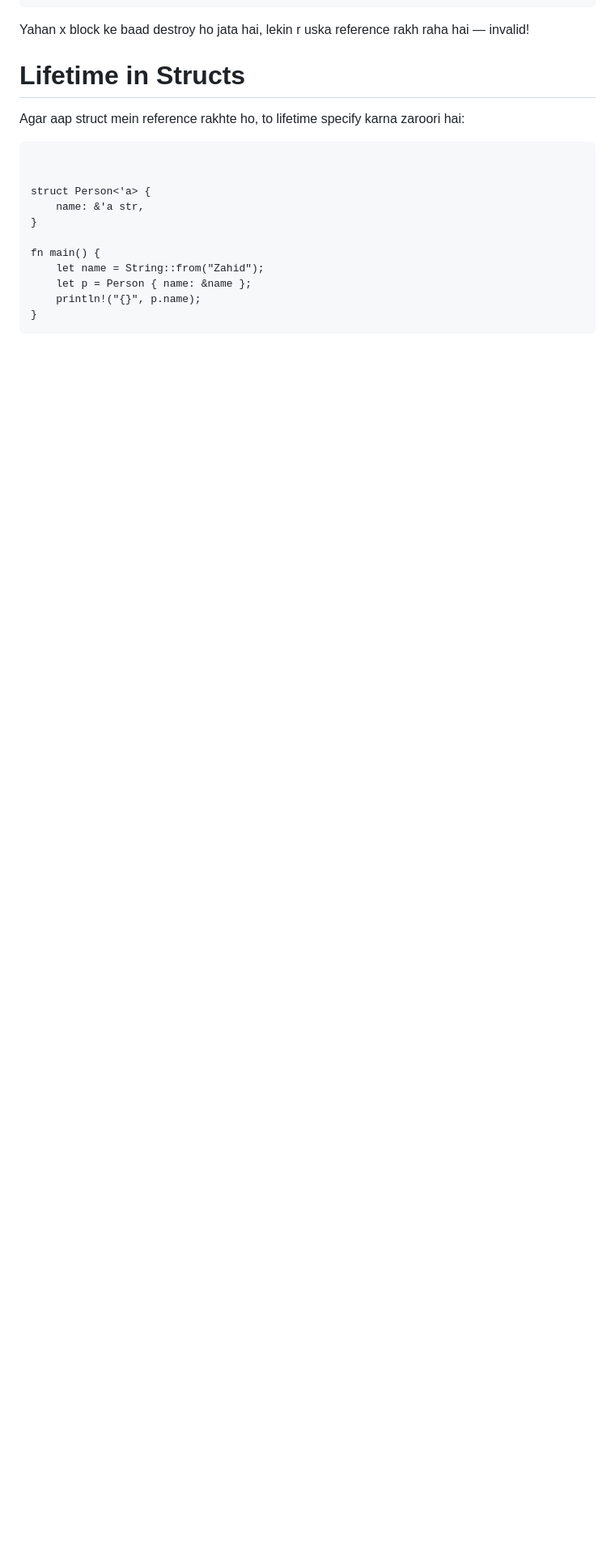
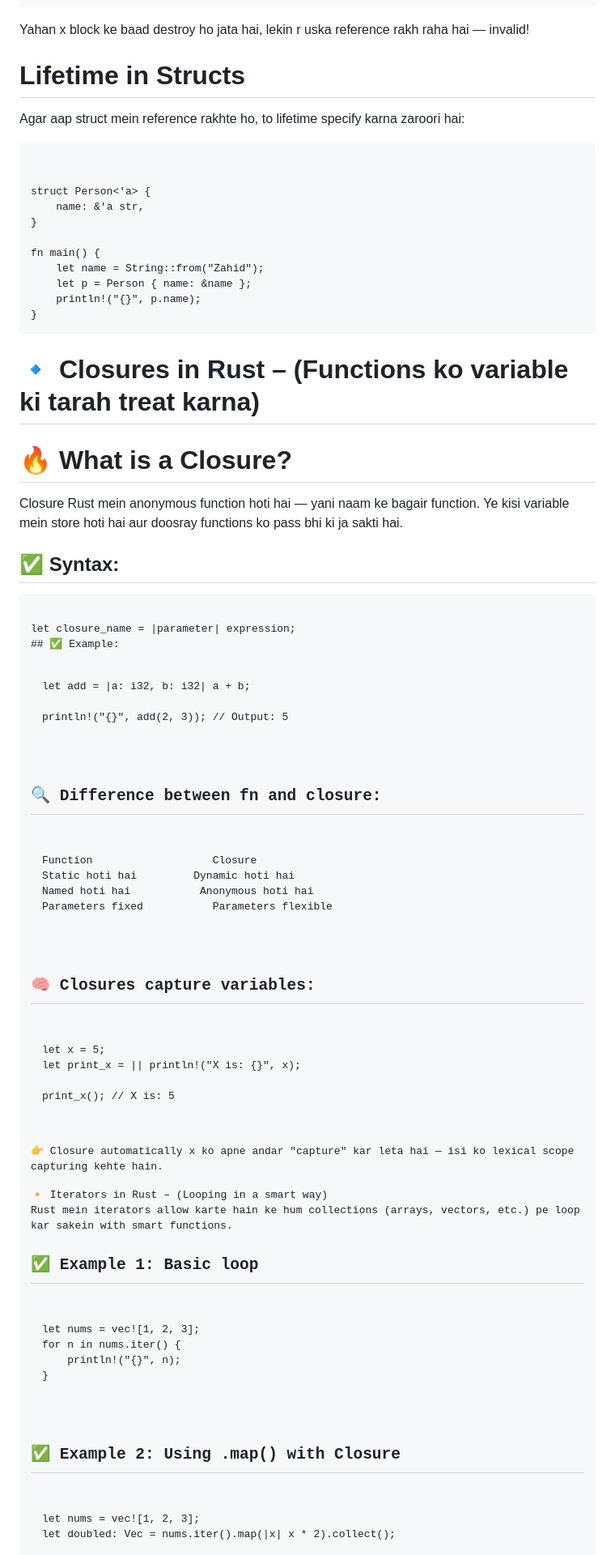
Before and after one commit to Zahid3640/RUST, a Markdown page: Rust_Course/programs/README.md, the part around the change printed below. Shown: that part at 81% size. GitHub-like rendering; blank space fills up the shorter version.

```diff
--- a/Rust_Course/programs/README.md
+++ b/Rust_Course/programs/README.md
@@ -619,7 +619,6 @@ Yahan x block ke baad destroy ho jata hai, lekin r uska reference rakh raha hai
 
 # Lifetime in Structs
 Agar aap struct mein reference rakhte ho, to lifetime specify karna zaroori hai:
-
 <pre><br>
 struct Person<'a> {
     name: &'a str,
@@ -630,3 +629,38 @@ fn main() {
     let p = Person { name: &name };
     println!("{}", p.name);
 }<br></pre>
+# 🔹 Closures in Rust – (Functions ko variable ki tarah treat karna)
+# 🔥 What is a Closure?
+Closure Rust mein anonymous function hoti hai — yani naam ke bagair function. Ye kisi variable mein store hoti hai aur doosray functions ko pass bhi ki ja sakti hai.
+
+## ✅ Syntax:
+<pre><br>let closure_name = |parameter| expression;
+## ✅ Example:
+<pre><br>let add = |a: i32, b: i32| a + b;
+
+println!("{}", add(2, 3)); // Output: 5<br></pre>
+## 🔍 Difference between fn and closure:
+<pre><br>Function                  	Closure
+Static hoti hai        	Dynamic hoti hai
+Named hoti hai	         Anonymous hoti hai
+Parameters fixed	       Parameters flexible<br></pre>
+
+## 🧠 Closures capture variables:
+<pre><br>let x = 5;
+let print_x = || println!("X is: {}", x);
+
+print_x(); // X is: 5<br></pre>
+👉 Closure automatically x ko apne andar "capture" kar leta hai — isi ko lexical scope capturing kehte hain.
+
+🔸 Iterators in Rust – (Looping in a smart way)
+Rust mein iterators allow karte hain ke hum collections (arrays, vectors, etc.) pe loop kar sakein with smart functions.
+
+## ✅ Example 1: Basic loop
+<pre><br>let nums = vec![1, 2, 3];
+for n in nums.iter() {
+    println!("{}", n);
+}<br></pre>
+## ✅ Example 2: Using .map() with Closure
+<pre><br>let nums = vec![1, 2, 3];
+let doubled: Vec<i32> = nums.iter().map(|x| x * 2).collect();
+
```
Also changed, not shown: other parts of Rust_Course/programs/README.md (+13 -0 lines).
